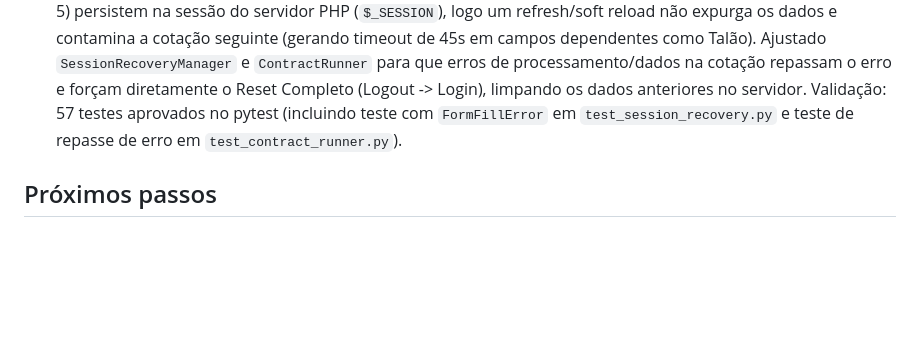
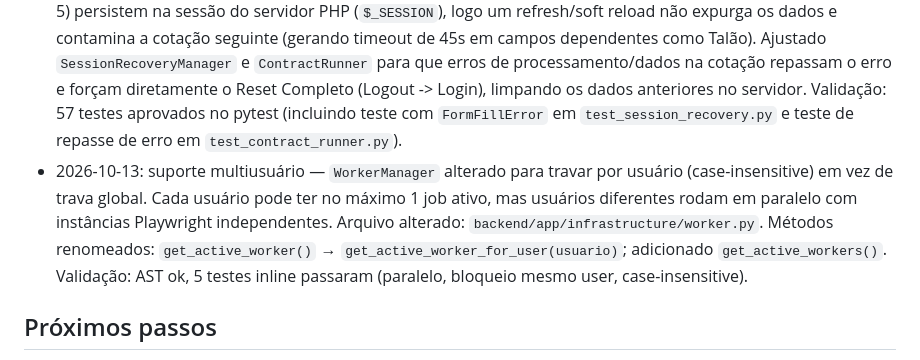
Before and after one commit to TecnologiaLogtudo/Contratos_auto, a Markdown page: ops-brain.md, the part around the change. GitHub-like rendering; blank space fills up the shorter version.

Commit message:
ops-brain: registra suporte multiusuário

```diff
--- a/ops-brain.md
+++ b/ops-brain.md
@@ -39,6 +39,7 @@ Memória compartilhada para coordenação de trabalho entre agentes e projetos.
 - 2026-10-13: implementado o módulo resiliente `backend/app/engine/session_recovery.py` (`SessionRecoveryManager`) para recuperação e reparo determinístico de sessão pós-erro no padrão Matt Pocock. Adicionado `logout()` formal no `LoginPage` (`backend/app/engine/pages/login_page.py`), fechando popups, acionando menu 'Sair' e limpando cookies de forma defensiva. `ContractRunner._reset_session()` agora opera em estratégia graduada: tenta primeiro a recuperação leve (Soft Reload com health check de formulário); se insuficiente, aciona a última instância com Reset completo (logout formal -> novo login); em caso de colapso de página, executa contingência criando nova aba limpa. Validação: 55 testes aprovados no pytest (incluindo 9 novos testes em `test_session_recovery.py` e 1 novo em `test_contract_runner.py`).
 - 2026-10-13: atualizado `backend/requirements.txt` com `uvicorn[standard]==0.32.0` e `websockets>=12.0` para solucionar erro de `Unsupported upgrade request` / handshake de WebSocket rejeitado que deixava a interface em status "aguardando" no Coolify/servidor. Validação: 55 testes mantidos 100% verdes no pytest.
 - 2026-10-13: regra de domínio crítica do ERP LogTudo (BSoft): dados parciais inseridos no formulário (Fases 3, 4 e 5) persistem na sessão do servidor PHP (`$_SESSION`), logo um refresh/soft reload não expurga os dados e contamina a cotação seguinte (gerando timeout de 45s em campos dependentes como Talão). Ajustado `SessionRecoveryManager` e `ContractRunner` para que erros de processamento/dados na cotação repassam o erro e forçam diretamente o Reset Completo (Logout -> Login), limpando os dados anteriores no servidor. Validação: 57 testes aprovados no pytest (incluindo teste com `FormFillError` em `test_session_recovery.py` e teste de repasse de erro em `test_contract_runner.py`).
+- 2026-10-13: suporte multiusuário — `WorkerManager` alterado para travar por usuário (case-insensitive) em vez de trava global. Cada usuário pode ter no máximo 1 job ativo, mas usuários diferentes rodam em paralelo com instâncias Playwright independentes. Arquivo alterado: `backend/app/infrastructure/worker.py`. Métodos renomeados: `get_active_worker()` → `get_active_worker_for_user(usuario)`; adicionado `get_active_workers()`. Validação: AST ok, 5 testes inline passaram (paralelo, bloqueio mesmo user, case-insensitive).
 
 ## Próximos passos
 - Usar este cérebro como referência para futuras tarefas.
```
